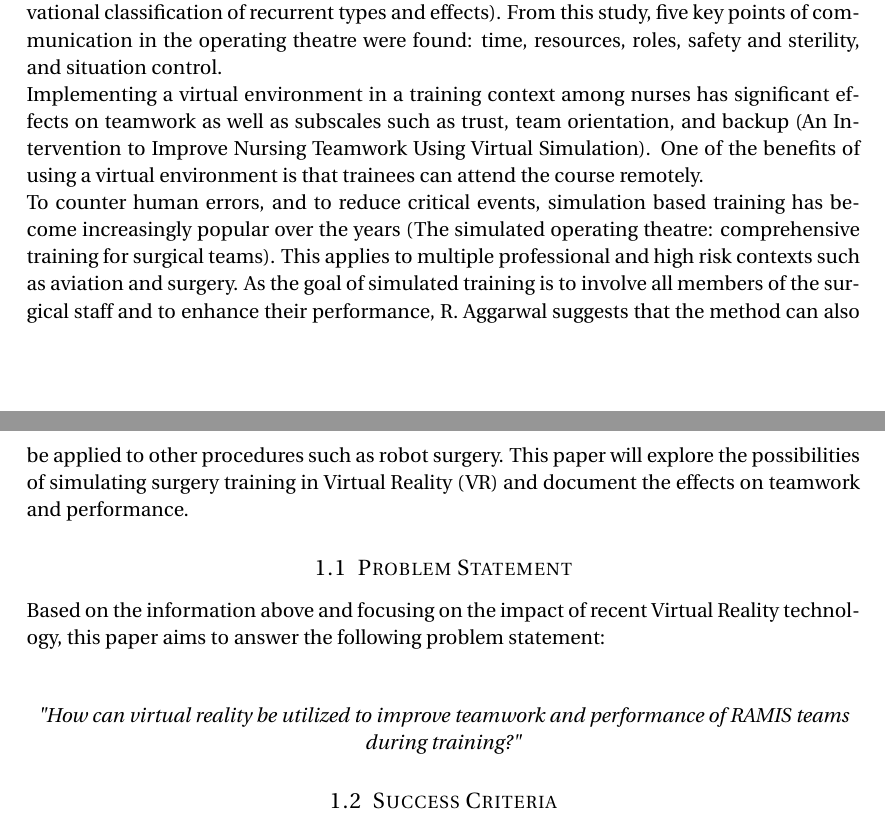
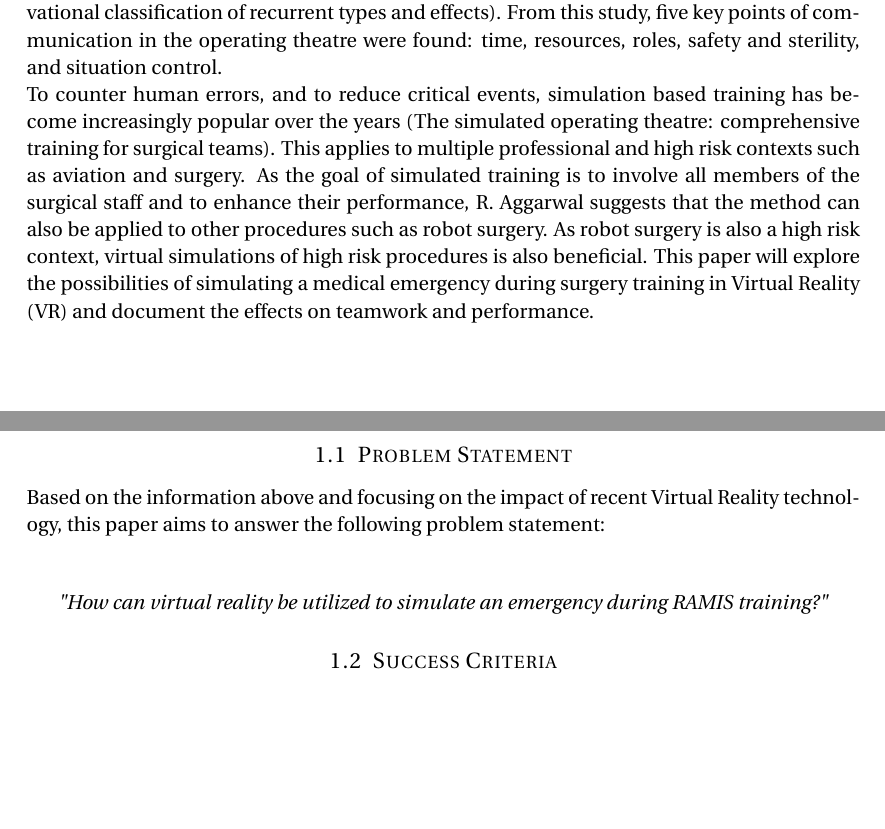
Before and after one commit to Nstjer14/surgeon_sim_vr, a LaTeX document (Project Work/Worksheets/Problem Statement/Problem Statement.tex): two parts of pages 1 and 2 of 2, joined at a grey line, cut so that both start at the same text, the shorter picture padded with empty space. Compiled offline with pdfLaTeX.

Commit message:
problemsstatementeeru.exe

```diff
--- a/Project Work/Worksheets/Problem Statement/Problem Statement.tex
+++ b/Project Work/Worksheets/Problem Statement/Problem Statement.tex
@@ -76,10 +76,9 @@ Robot assisted minimally invasive surgery (RAMIS) is used for many medical proce
 
 Lingard et al studied communication in the operating theatre and found that 36\% of errors affected the teamwork negatively (Communication failures in the operating room: an observational classification of recurrent types and effects). From this study, five key points of communication in the operating theatre were found: time, resources, roles, safety and sterility, and situation control.
 
-Implementing a virtual environment in a training context among nurses has significant effects on teamwork as well as subscales such as trust, team orientation, and backup (An Intervention to Improve Nursing Teamwork Using Virtual Simulation). One of the benefits of using a virtual environment is that trainees can attend the course remotely.
 
-To counter human errors, and to reduce critical events, simulation based training has become increasingly popular over the years (The simulated operating theatre: comprehensive training for surgical teams). This applies to multiple professional and high risk contexts such as aviation and surgery. As the goal of simulated training is to involve all members of the surgical staff and to enhance their performance, R. Aggarwal suggests that the method can also be applied to other procedures such as robot surgery.
-This paper will explore the possibilities of simulating surgery training in Virtual Reality (VR) and document the effects on teamwork and performance.
+To counter human errors, and to reduce critical events, simulation based training has become increasingly popular over the years (The simulated operating theatre: comprehensive training for surgical teams). This applies to multiple professional and high risk contexts such as aviation and surgery. As the goal of simulated training is to involve all members of the surgical staff and to enhance their performance, R. Aggarwal suggests that the method can also be applied to other procedures such as robot surgery. As robot surgery is also a high risk context, virtual simulations of high risk procedures is also beneficial.
+This paper will explore the possibilities of simulating a medical emergency during surgery training in Virtual Reality (VR) and document the effects on teamwork and performance.
 
 
 %------------------------------------------------
@@ -89,7 +88,7 @@ This paper will explore the possibilities of simulating surgery training in Virt
 Based on the information above and focusing on the impact of recent Virtual Reality technology, this paper aims to answer the following problem statement:\\
 
 \begin{center}
-\emph{\textit{"How can virtual reality be utilized to improve teamwork and performance of RAMIS  teams during training?"}}
+\emph{\textit{"How can virtual reality be utilized to simulate an emergency during RAMIS training?"}}
 \end{center}
 
 
```
Also changed, not shown: Project Work/Worksheets/Problem Statement/Problem Statement.pdf.
